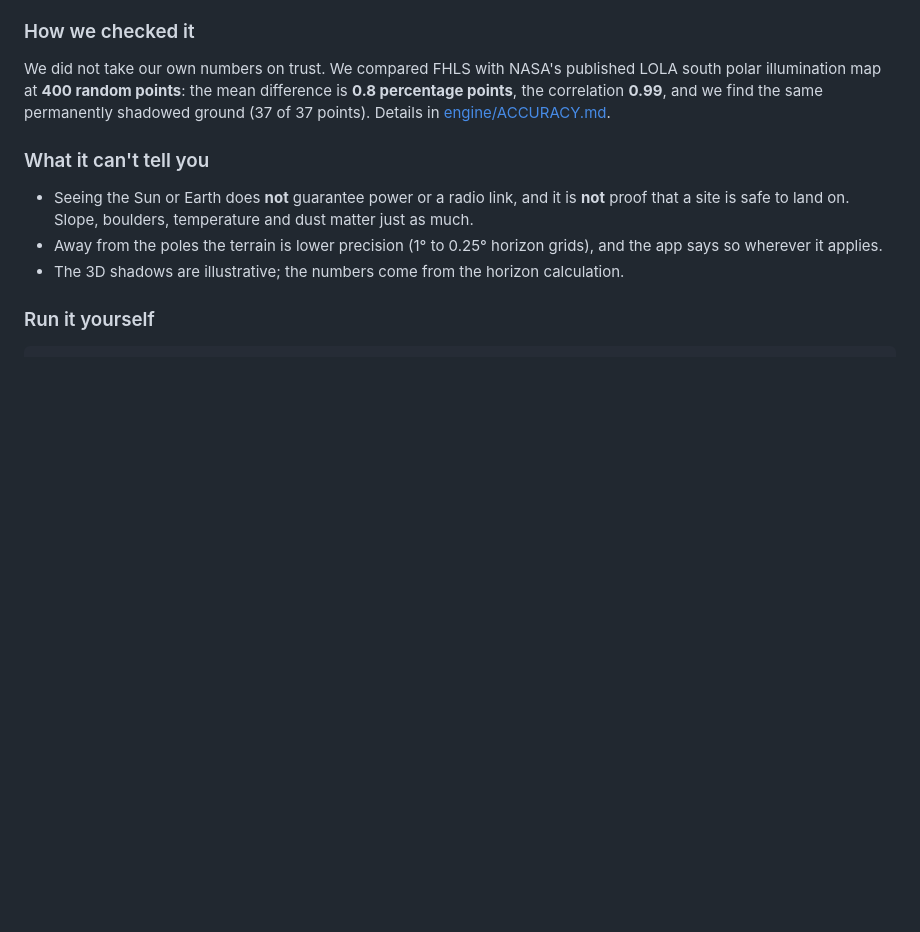
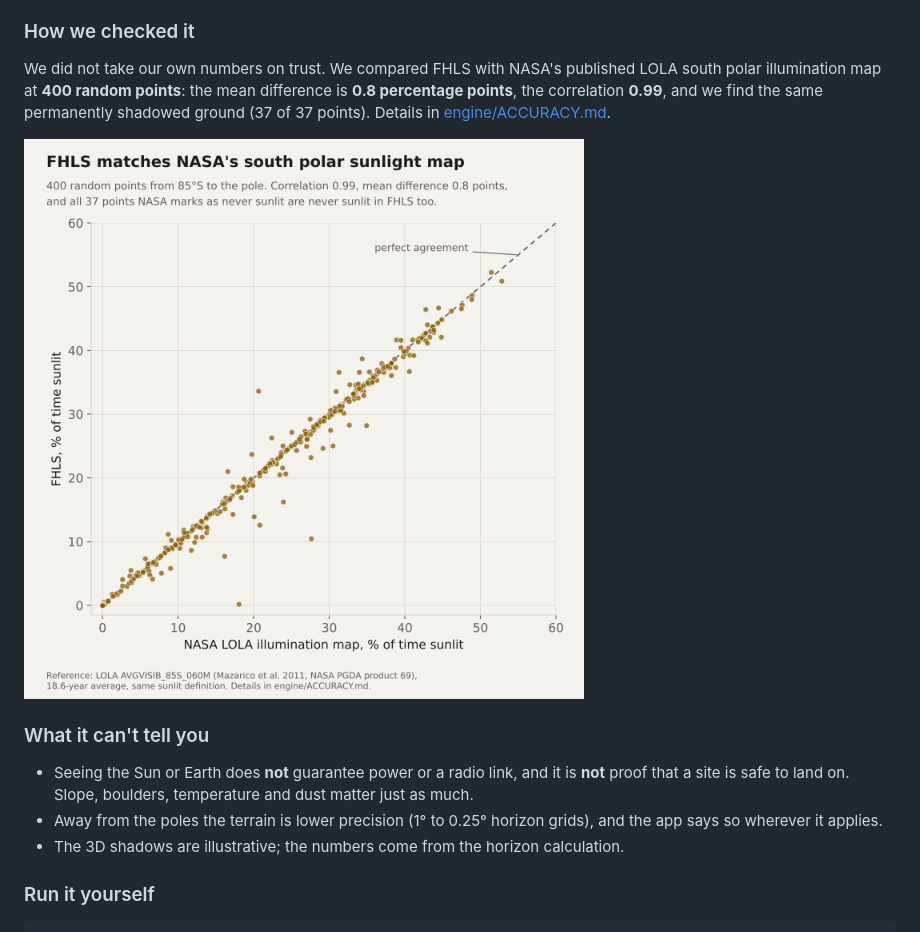
Before and after one commit to Learnsonme/Future-Human-Landing-System-FHLS-, a Markdown page: README.md, the part around the change. Drawn GitHub-style; pictures changed too: docs/img/validation.png (added); blank space fills up the shorter version.

Commit message:
README: validation chart (400 points vs NASA's LOLA illumination map)

```diff
--- a/README.md
+++ b/README.md
@@ -48,6 +48,8 @@ SPICE, LOLA     horizons, ephemeris,          JSON, binary,           combines t
 
 ### How we checked it
 We did not take our own numbers on trust. We compared FHLS with NASA's published LOLA south polar illumination map at **400 random points**: the mean difference is **0.8 percentage points**, the correlation **0.99**, and we find the same permanently shadowed ground (37 of 37 points). Details in [engine/ACCURACY.md](engine/ACCURACY.md).
+
+![Scatter plot: FHLS sunlight percentage against NASA's LOLA illumination map at 400 random south polar points; the points sit tightly on the line of perfect agreement (correlation 0.99).](docs/img/validation.png)
 
 ### What it can't tell you
 - Seeing the Sun or Earth does **not** guarantee power or a radio link, and it is **not** proof that a site is safe to land on. Slope, boulders, temperature and dust matter just as much.
```
